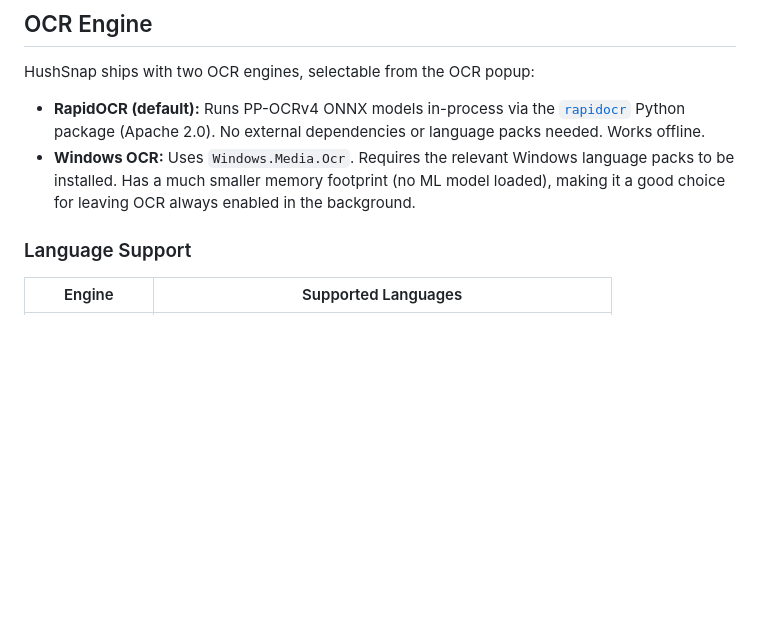
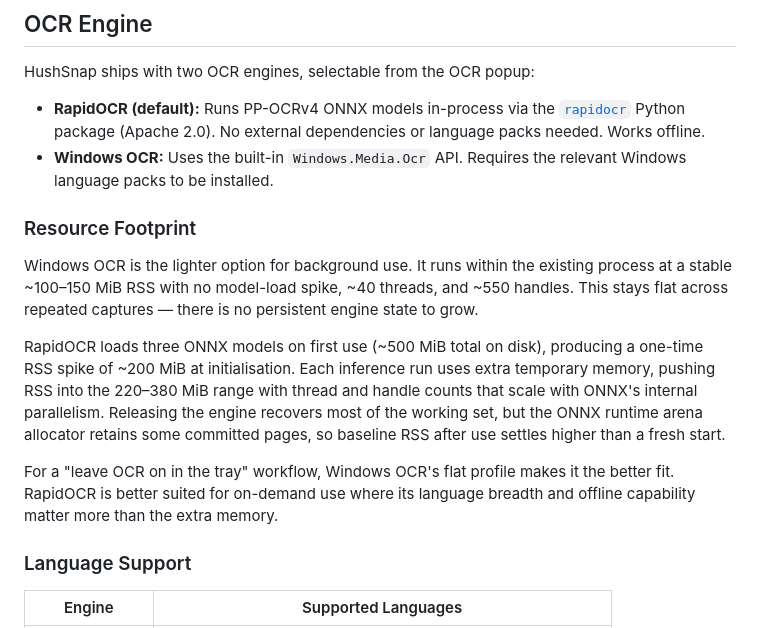
Before and after one commit to tcita/HushSnap, a Markdown page: README.md, the part around the change. Rendered like a GitHub page; blank space fills up the shorter version.

```diff
--- a/README.md
+++ b/README.md
@@ -9,7 +9,15 @@ Designed around global shortcuts, HushSnap can capture from anywhere in Windows
 HushSnap ships with two OCR engines, selectable from the OCR popup:
 
 - **RapidOCR (default):** Runs PP-OCRv4 ONNX models in-process via the [`rapidocr`](https://github.com/RapidAI/RapidOCR) Python package (Apache 2.0). No external dependencies or language packs needed. Works offline.
-- **Windows OCR:** Uses `Windows.Media.Ocr`. Requires the relevant Windows language packs to be installed. Has a much smaller memory footprint (no ML model loaded), making it a good choice for leaving OCR always enabled in the background.
+- **Windows OCR:** Uses the built-in `Windows.Media.Ocr` API. Requires the relevant Windows language packs to be installed.
+
+### Resource Footprint
+
+Windows OCR is the lighter option for background use. It runs within the existing process at a stable ~100–150 MiB RSS with no model-load spike, ~40 threads, and ~550 handles. This stays flat across repeated captures — there is no persistent engine state to grow.
+
+RapidOCR loads three ONNX models on first use (~500 MiB total on disk), producing a one-time RSS spike of ~200 MiB at initialisation. Each inference run uses extra temporary memory, pushing RSS into the 220–380 MiB range with thread and handle counts that scale with ONNX's internal parallelism. Releasing the engine recovers most of the working set, but the ONNX runtime arena allocator retains some committed pages, so baseline RSS after use settles higher than a fresh start.
+
+For a "leave OCR on in the tray" workflow, Windows OCR's flat profile makes it the better fit. RapidOCR is better suited for on-demand use where its language breadth and offline capability matter more than the extra memory.
 
 ### Language Support
 
```
